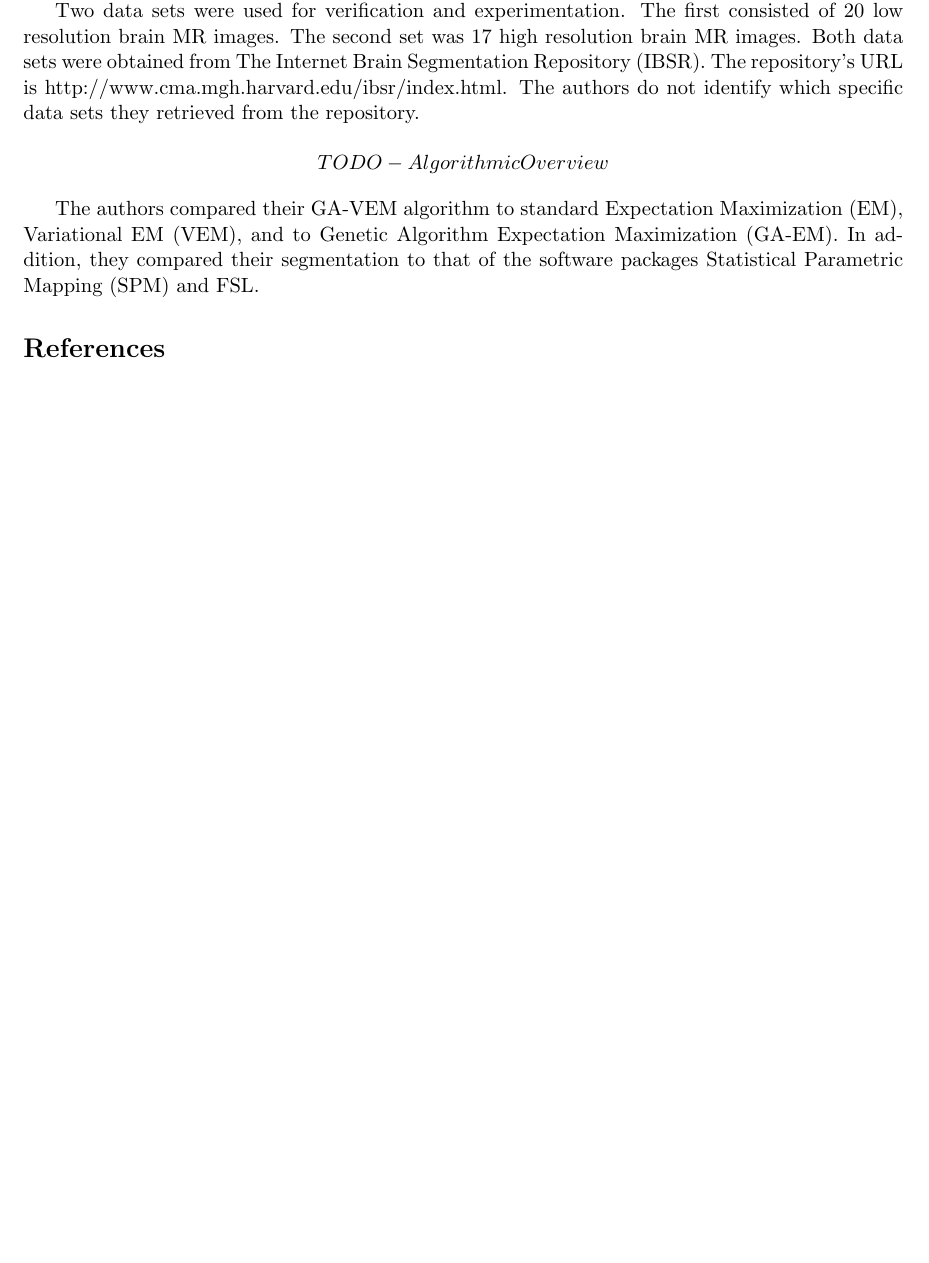
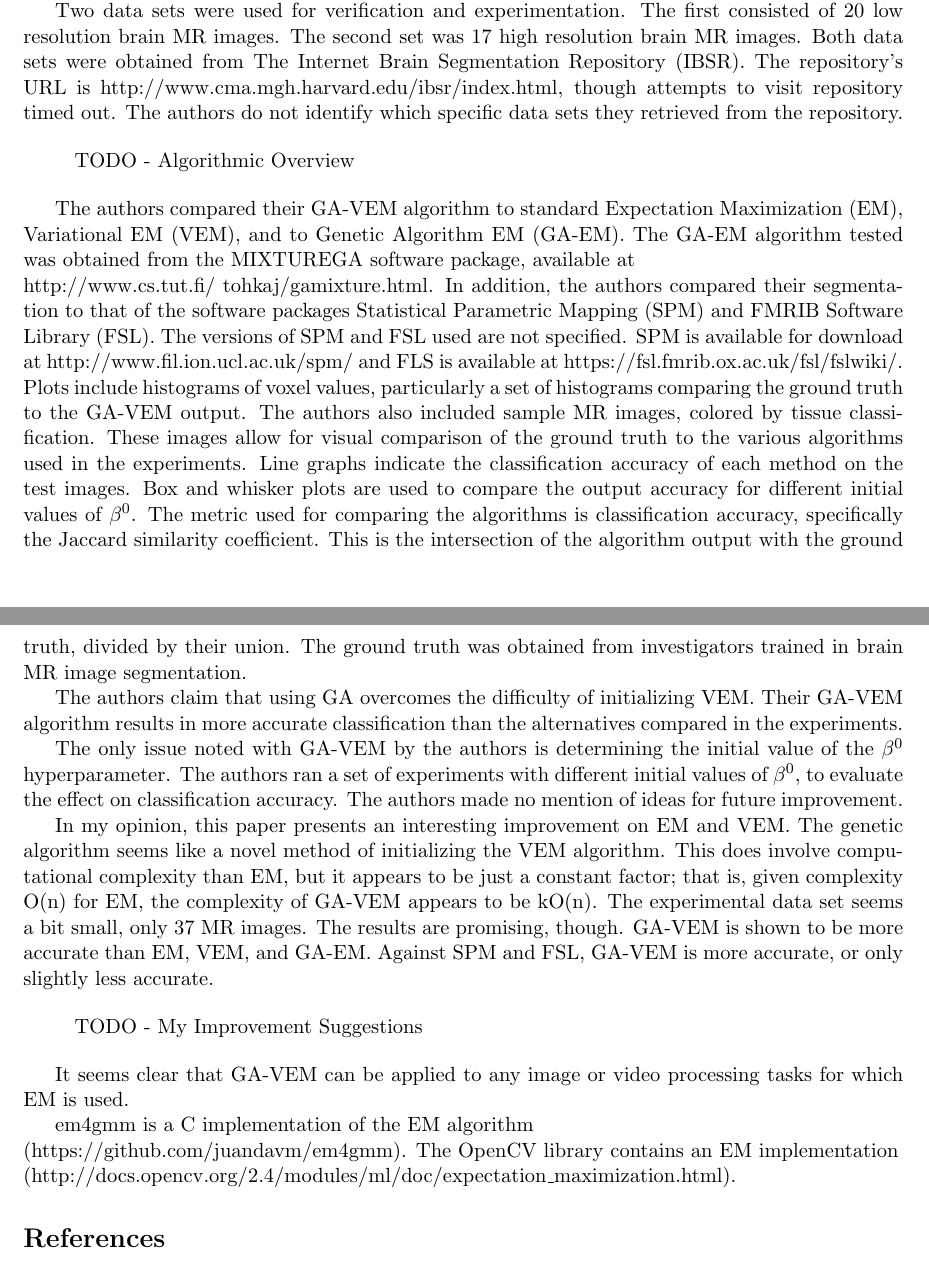
Before and after one commit to brobeson/class, a LaTeX problem sheet (cs_7680_computer_vision/assignment_1/assignment_1.tex): part of the page before the commit and two parts of pages 1 and 2 of 2 after it, the two joined at a grey line, cut so that both start at the same text, the shorter picture padded with empty space. Compiled offline with pdfLaTeX.

Commit message:
cs 7680 - #14 - continuing work on assignment 1

```diff
--- a/cs_7680_computer_vision/assignment_1/assignment_1.tex
+++ b/cs_7680_computer_vision/assignment_1/assignment_1.tex
@@ -30,15 +30,61 @@ Two data sets were used for verification and experimentation. The first
 consisted of 20 low resolution brain MR images. The second set was 17 high
 resolution brain MR images. Both data sets were obtained from The Internet Brain
 Segmentation Repository (IBSR). The repository's URL is
-http://www.cma.mgh.harvard.edu/ibsr/index.html. The authors do not identify
-which specific data sets they retrieved from the repository.
+http://www.cma.mgh.harvard.edu/ibsr/index.html, though attempts to visit
+repository timed out. The authors do not identify which specific data sets they
+retrieved from the repository.
 
-\[TODO - Algorithmic Overview\]
+\begin{quote}TODO - Algorithmic Overview\end{quote}
 
 The authors compared their GA-VEM algorithm to standard Expectation Maximization
-(EM), Variational EM (VEM), and to Genetic Algorithm Expectation Maximization
-(GA-EM). In addition, they compared their segmentation to that of the software
-packages Statistical Parametric Mapping (SPM) and FSL.
+(EM), Variational EM (VEM), and to Genetic Algorithm EM (GA-EM). The GA-EM
+algorithm tested was obtained from the MIXTUREGA software package, available at
+\\ http://www.cs.tut.fi/~tohkaj/gamixture.html. In addition, the authors
+compared their segmentation to that of the software packages Statistical
+Parametric Mapping (SPM) and FMRIB Software Library (FSL). The versions of SPM
+and FSL used are not specified. SPM is available for download at
+http://www.fil.ion.ucl.ac.uk/spm/ and FLS is available at
+https://fsl.fmrib.ox.ac.uk/fsl/fslwiki/. Plots include histograms of voxel
+values, particularly a set of histograms comparing the ground truth to the
+GA-VEM output. The authors also included sample MR images, colored by tissue
+classification. These images allow for visual comparison of the ground truth to
+the various algorithms used in the experiments. Line graphs indicate the
+classification accuracy of each method on the test images. Box and whisker plots
+are used to compare the output accuracy for different initial values of
+\(\beta^0\). The metric used for comparing the algorithms is classification
+accuracy, specifically the Jaccard similarity coefficient. This is the
+intersection of the algorithm output with the ground truth, divided by their
+union. The ground truth was obtained from investigators trained in brain MR
+image segmentation.
+
+The authors claim that using GA overcomes the difficulty of initializing VEM.
+Their GA-VEM algorithm results in more accurate classification than the
+alternatives compared in the experiments.
+
+The only issue noted with GA-VEM by the authors is determining the initial value
+of the \(\beta^0\) hyperparameter. The authors ran a set of experiments with
+different initial values of \(\beta^0\), to evaluate the effect on
+classification accuracy. The authors made no mention of ideas for future
+improvement.
+
+In my opinion, this paper presents an interesting improvement on EM and VEM. The
+genetic algorithm seems like a novel method of initializing the VEM algorithm.
+This does involve computational complexity than EM, but it appears to be just a
+constant factor; that is, given complexity O(n) for EM, the complexity of GA-VEM
+appears to be kO(n). The experimental data set seems a bit small, only 37 MR
+images. The results are promising, though. GA-VEM is shown to be more accurate
+than EM, VEM, and GA-EM. Against SPM and FSL, GA-VEM is more accurate, or only
+slightly less accurate.
+
+\begin{quote}TODO - My Improvement Suggestions\end{quote}
+
+It seems clear that GA-VEM can be applied to any image or video processing tasks
+for which EM is used.
+
+em4gmm is a C implementation of the EM algorithm \\
+(https://github.com/juandavm/em4gmm). The OpenCV library contains an EM
+implementation \\
+(http://docs.opencv.org/2.4/modules/ml/doc/expectation\_maximization.html).
 
 \bibliographystyle{IEEEtran}
 \bibliography{references}
```
